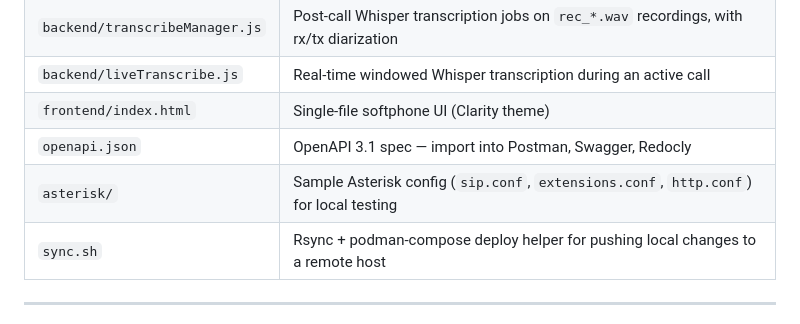
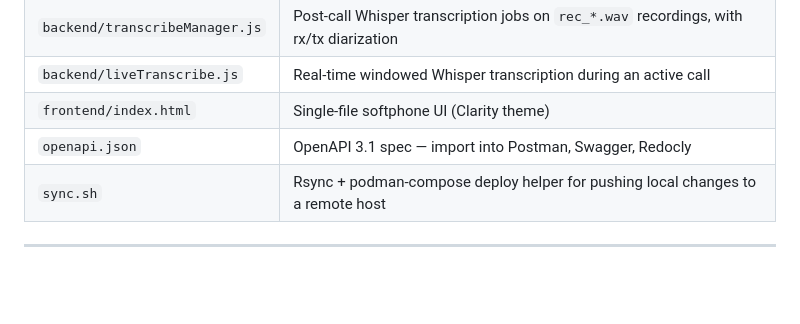
Before and after one commit to chrisnock-personal/callraven, a Markdown page: README.md, the part around the change. Rendered like a GitHub page; blank space fills up the shorter version.

Commit message:
removed unused local asterisk

```diff
--- a/README.md
+++ b/README.md
@@ -63,7 +63,6 @@ A fully containerized SIP softphone with a web UI, complete REST API for headles
 | `backend/liveTranscribe.js` | Real-time windowed Whisper transcription during an active call |
 | `frontend/index.html` | Single-file softphone UI (Clarity theme) |
 | `openapi.json` | OpenAPI 3.1 spec — import into Postman, Swagger, Redocly |
-| `asterisk/` | Sample Asterisk config (`sip.conf`, `extensions.conf`, `http.conf`) for local testing |
 | `sync.sh` | Rsync + podman-compose deploy helper for pushing local changes to a remote host |
 
 ---
```
